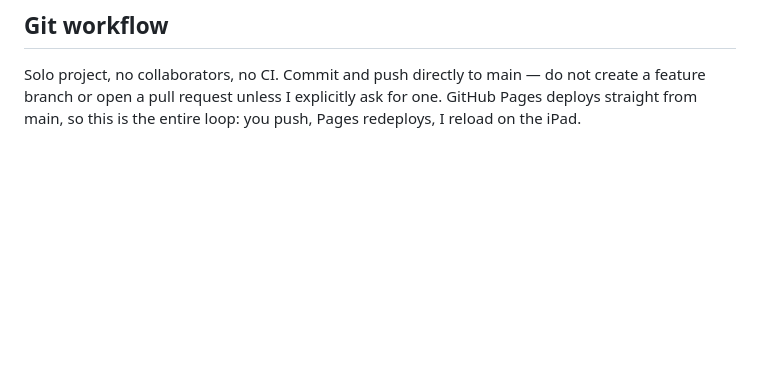
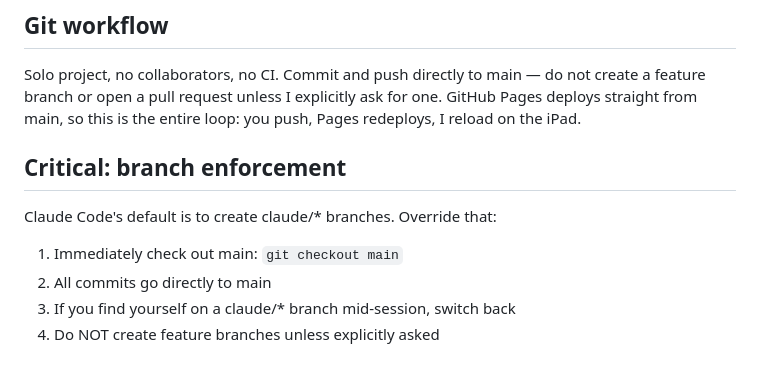
Before and after one commit to hennigarj/avalanche, a Markdown page: CLAUDE.md, the part around the change. GitHub-like rendering; blank space fills up the shorter version.

Commit message:
claude.md enforcement again

```diff
--- a/CLAUDE.md
+++ b/CLAUDE.md
@@ -296,3 +296,11 @@ main — do not create a feature branch or open a pull request unless
 I explicitly ask for one. GitHub Pages deploys straight from main, so
 this is the entire loop: you push, Pages redeploys, I reload on the
 iPad.
+
+  ## Critical: branch enforcement
+
+  Claude Code's default is to create claude/* branches. Override that:
+  1. Immediately check out main: `git checkout main`
+  2. All commits go directly to main
+  3. If you find yourself on a claude/* branch mid-session, switch back
+  4. Do NOT create feature branches unless explicitly asked
```
